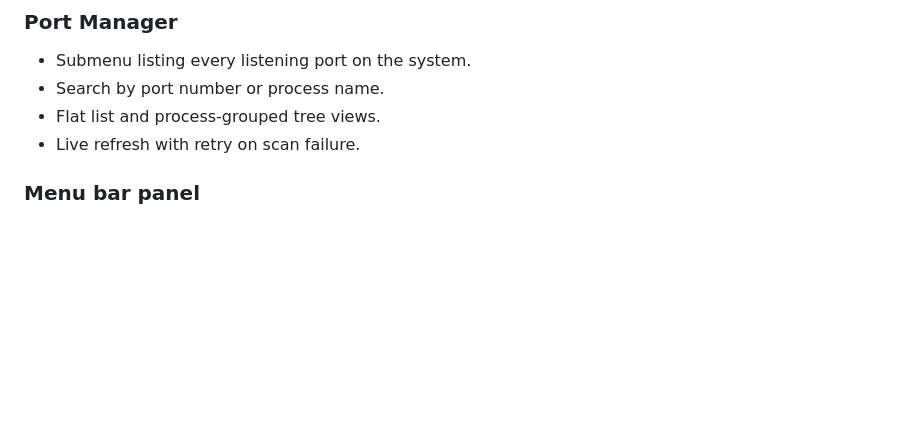
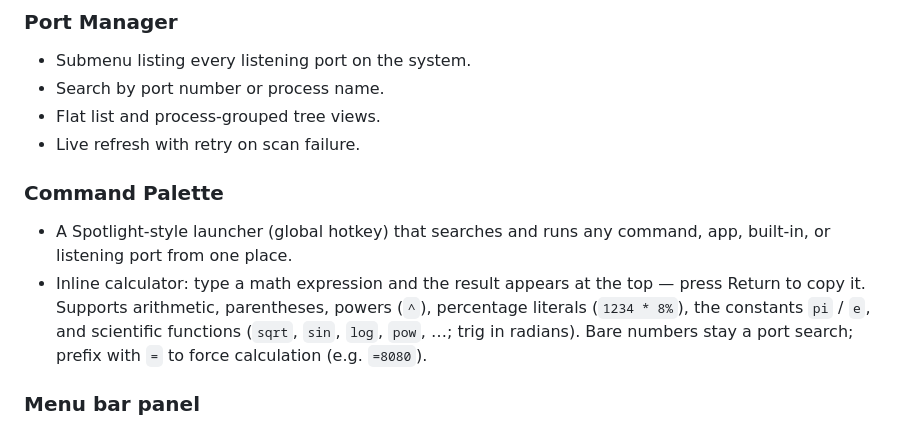
Before and after one commit to ZingerLittleBee/AnyDoor, a Markdown page: README.md, the part around the change. Drawn GitHub-style; blank space fills up the shorter version.

Commit message:
docs: document command palette calculator

```diff
--- a/README.md
+++ b/README.md
@@ -47,6 +47,16 @@ region, and more.
 - Search by port number or process name.
 - Flat list and process-grouped tree views.
 - Live refresh with retry on scan failure.
+
+### Command Palette
+
+- A Spotlight-style launcher (global hotkey) that searches and runs any
+  command, app, built-in, or listening port from one place.
+- Inline calculator: type a math expression and the result appears at the top
+  — press Return to copy it. Supports arithmetic, parentheses, powers (`^`),
+  percentage literals (`1234 * 8%`), the constants `pi` / `e`, and scientific
+  functions (`sqrt`, `sin`, `log`, `pow`, …; trig in radians). Bare numbers
+  stay a port search; prefix with `=` to force calculation (e.g. `=8080`).
 
 ### Menu bar panel
 
```
Also changed, not shown: CHANGELOG.md (+23 -0 lines), README.zh-CN.md (+7 -0 lines).
